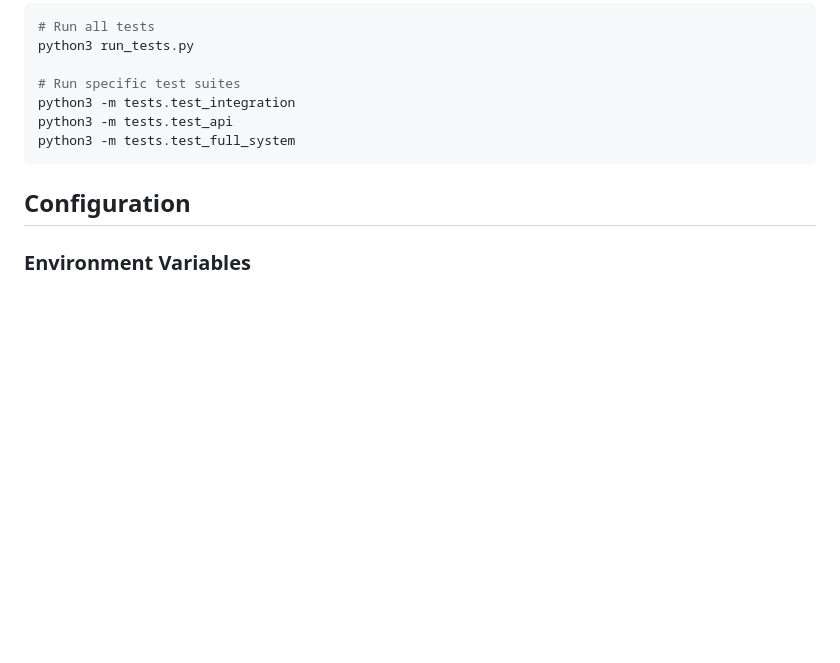
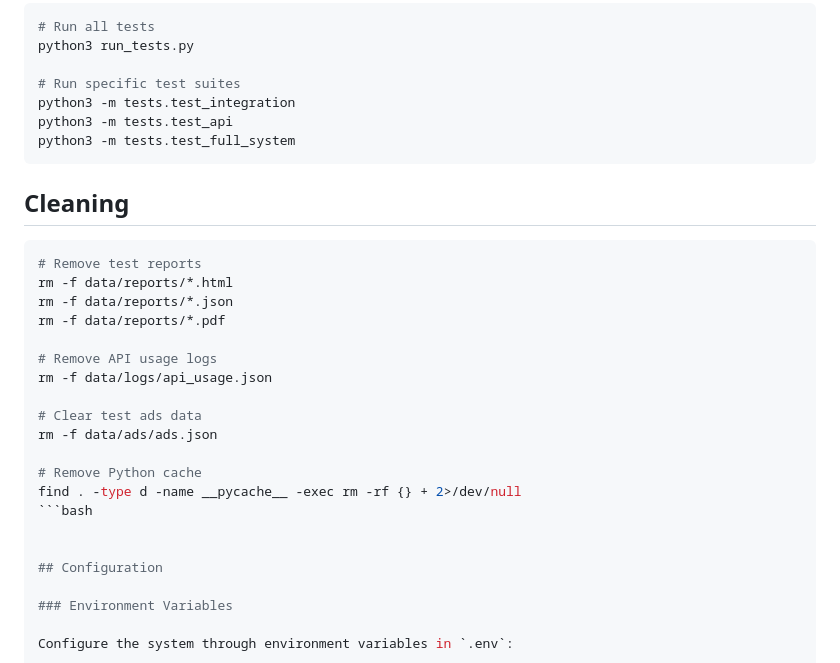
Before and after one commit to bltzr75/marketing-automation, a Markdown page: README.md, the part around the change. GitHub-like rendering; blank space fills up the shorter version.

Commit message:
Added commands for fast cleaning.

````diff
--- a/README.md
+++ b/README.md
@@ -151,6 +151,24 @@ python3 -m tests.test_api
 python3 -m tests.test_full_system
 ```
 
+## Cleaning
+```bash
+# Remove test reports
+rm -f data/reports/*.html
+rm -f data/reports/*.json
+rm -f data/reports/*.pdf
+
+# Remove API usage logs
+rm -f data/logs/api_usage.json
+
+# Clear test ads data
+rm -f data/ads/ads.json
+
+# Remove Python cache
+find . -type d -name __pycache__ -exec rm -rf {} + 2>/dev/null
+```bash
+
+
 ## Configuration
 
 ### Environment Variables
````
